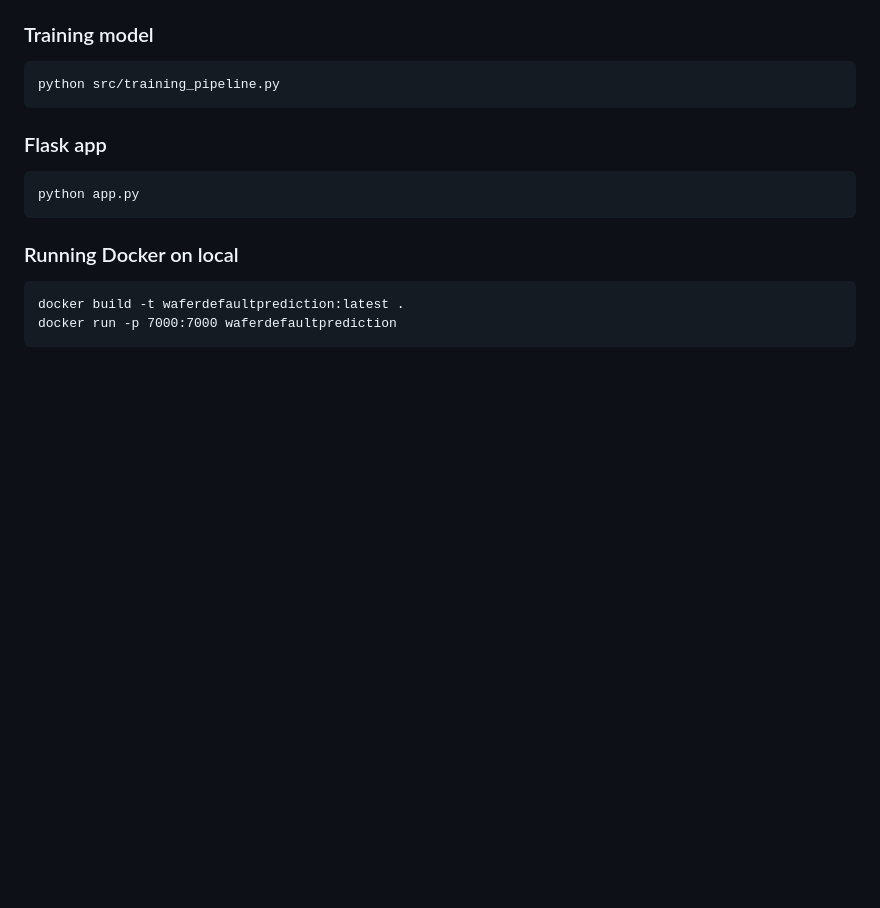
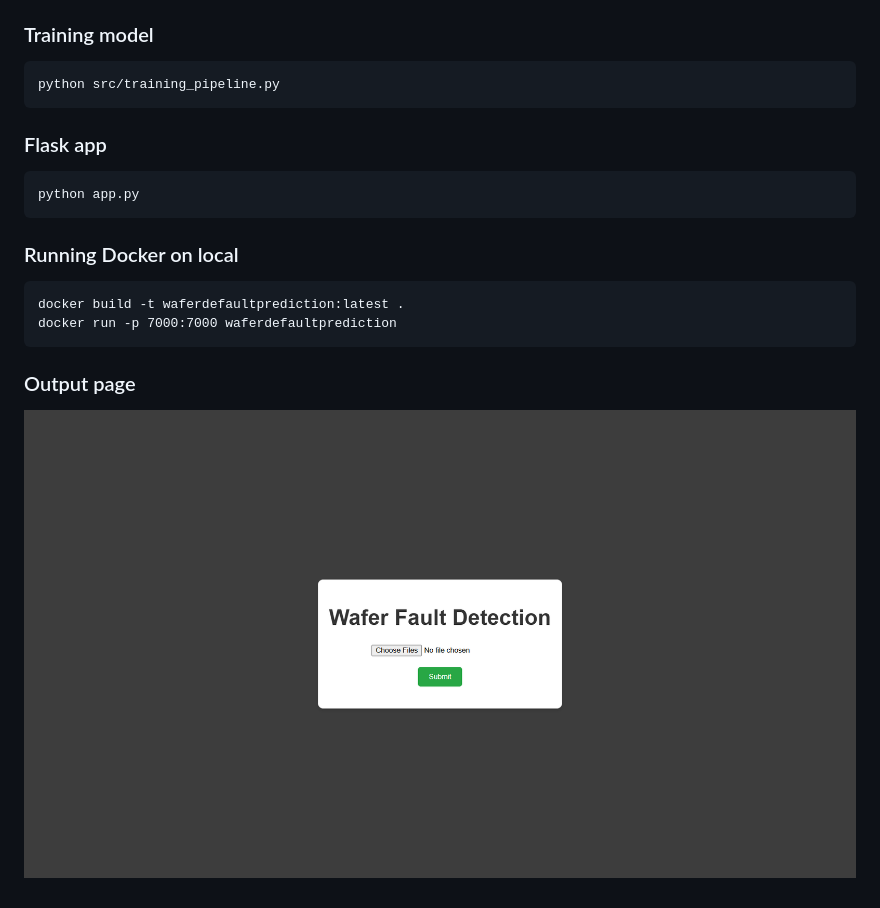
Before and after one commit to akashprak/wafer-fault-prediction, a Markdown page: README.md, the part around the change. Rendered like a GitHub page; pictures changed too: screenshots/output.png (added); blank space fills up the shorter version.

Commit message:
added output

````diff
--- a/README.md
+++ b/README.md
@@ -64,3 +64,6 @@ python app.py
 docker build -t waferdefaultprediction:latest .
 docker run -p 7000:7000 waferdefaultprediction
 ```
+
+### Output page
+![](screenshots/output.png)
````
